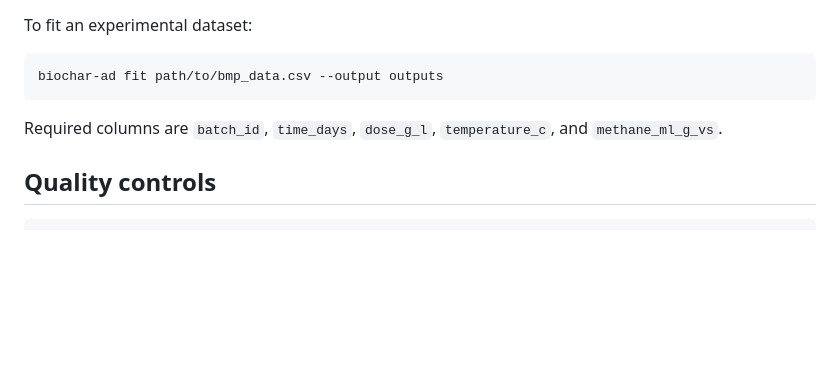
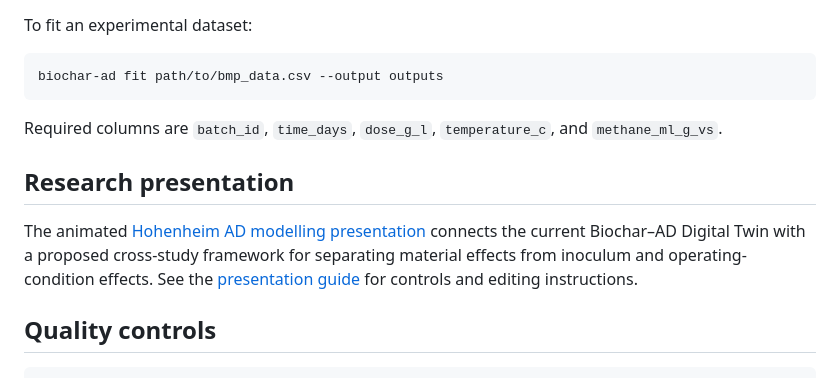
Before and after one commit to thisisnikan/biochar-ad-digital-twin, a Markdown page: README.md, the part around the change. GitHub-like rendering; blank space fills up the shorter version.

Commit message:
Link the Hohenheim research presentation

````diff
--- a/README.md
+++ b/README.md
@@ -105,6 +105,10 @@ biochar-ad fit path/to/bmp_data.csv --output outputs
 Required columns are `batch_id`, `time_days`, `dose_g_l`, `temperature_c`, and
 `methane_ml_g_vs`.
 
+## Research presentation
+
+The animated [Hohenheim AD modelling presentation](presentation/index.html) connects the current Biochar–AD Digital Twin with a proposed cross-study framework for separating material effects from inoculum and operating-condition effects. See the [presentation guide](presentation/README.md) for controls and editing instructions.
+
 ## Quality controls
 
 ```bash
````
